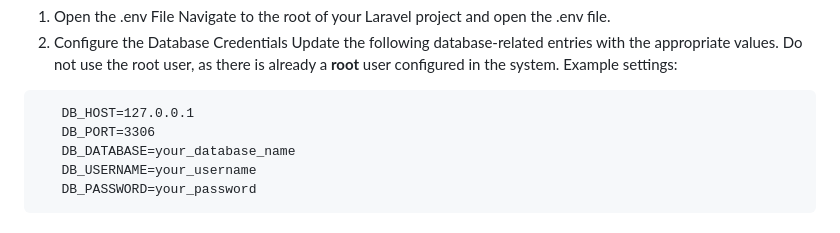
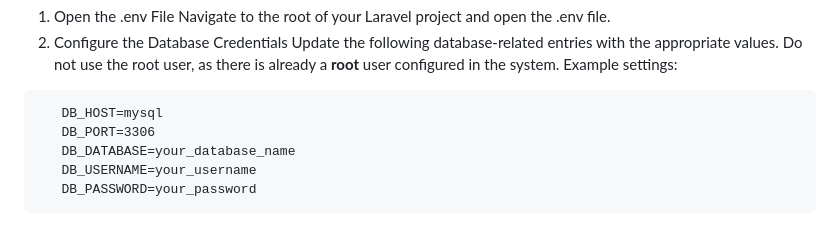
Before and after one commit to Sindhani/blog-app, a Markdown page: README.md, the part around the change. Drawn GitHub-style.

````diff
--- a/README.md
+++ b/README.md
@@ -59,7 +59,7 @@ To configure the database connection, follow these steps:
    Example settings:
 
 ```dotenv DB_CONNECTION=mysql
-   DB_HOST=127.0.0.1
+   DB_HOST=mysql
    DB_PORT=3306
    DB_DATABASE=your_database_name
    DB_USERNAME=your_username
````
